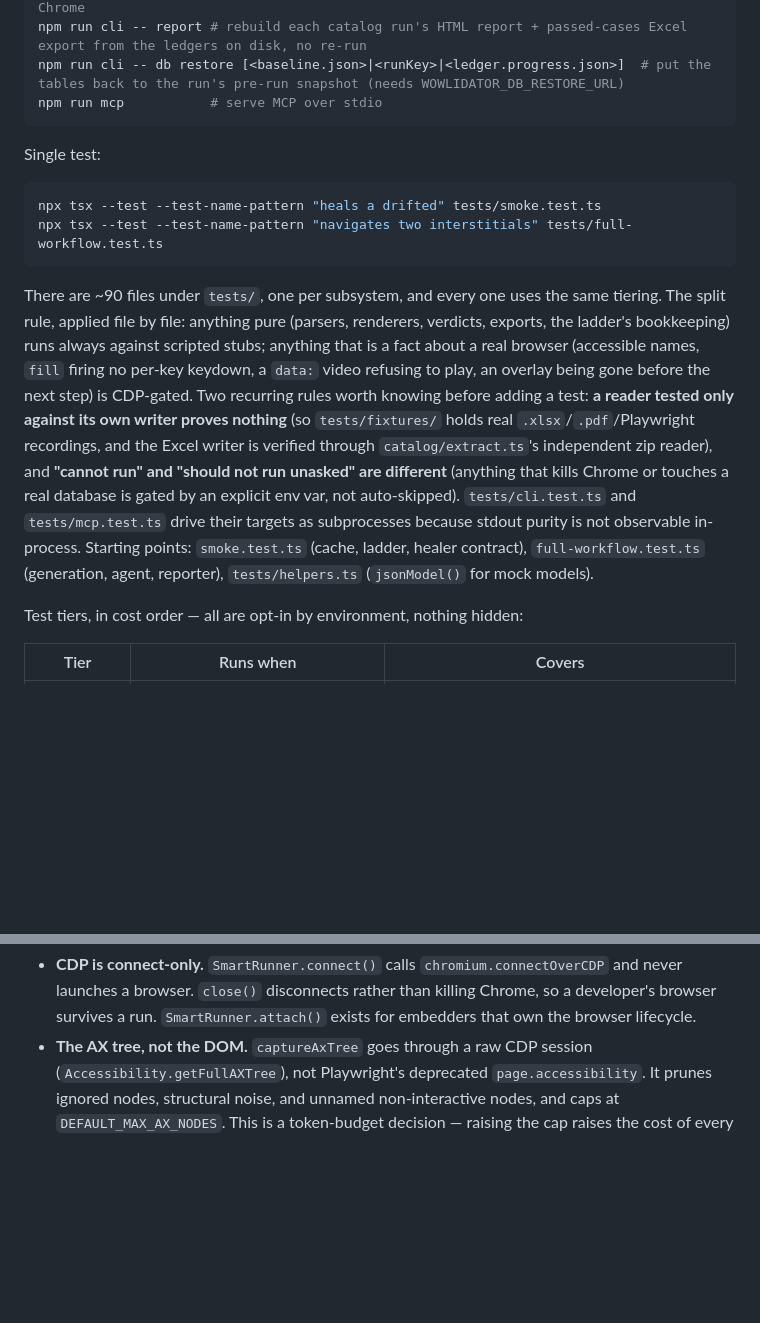
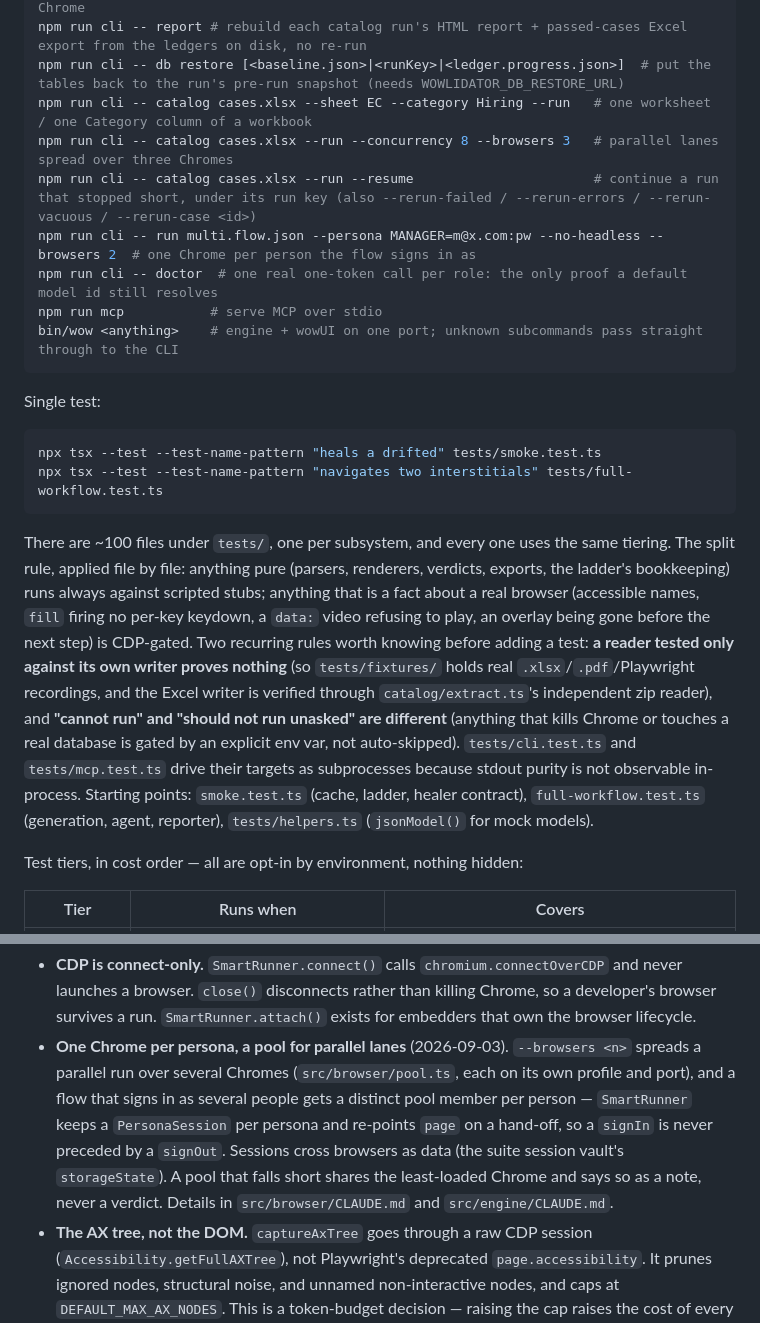
Before and after one commit to AruzCandlr/wowlidator, a Markdown page: CLAUDE.md, 2 parts joined by grey strips. GitHub-like rendering; blank space fills up the shorter version.

````diff
--- a/CLAUDE.md
+++ b/CLAUDE.md
@@ -50,7 +50,13 @@ npm run cli -- generate --api                          # write API tests from th
 npm run cli -- run checkout.api.json                   # browser-free: never opens Chrome
 npm run cli -- report # rebuild each catalog run's HTML report + passed-cases Excel export from the ledgers on disk, no re-run
 npm run cli -- db restore [<baseline.json>|<runKey>|<ledger.progress.json>]  # put the tables back to the run's pre-run snapshot (needs WOWLIDATOR_DB_RESTORE_URL)
+npm run cli -- catalog cases.xlsx --sheet EC --category Hiring --run   # one worksheet / one Category column of a workbook
+npm run cli -- catalog cases.xlsx --run --concurrency 8 --browsers 3   # parallel lanes spread over three Chromes
+npm run cli -- catalog cases.xlsx --run --resume                       # continue a run that stopped short, under its run key (also --rerun-failed / --rerun-errors / --rerun-vacuous / --rerun-case <id>)
+npm run cli -- run multi.flow.json --persona MANAGER=m@x.com:pw --no-headless --browsers 2  # one Chrome per person the flow signs in as
+npm run cli -- doctor  # one real one-token call per role: the only proof a default model id still resolves
 npm run mcp           # serve MCP over stdio
+bin/wow <anything>    # engine + wowUI on one port; unknown subcommands pass straight through to the CLI
 ```
 
 Single test:
@@ -60,7 +66,7 @@ npx tsx --test --test-name-pattern "heals a drifted" tests/smoke.test.ts
 npx tsx --test --test-name-pattern "navigates two interstitials" tests/full-workflow.test.ts
 ```
 
-There are ~90 files under `tests/`, one per subsystem, and every one uses the same tiering. The split rule, applied file by file: anything pure (parsers, renderers, verdicts, exports, the ladder's bookkeeping) runs always against scripted stubs; anything that is a fact about a real browser (accessible names, `fill` firing no per-key keydown, a `data:` video refusing to play, an overlay being gone before the next step) is CDP-gated. Two recurring rules worth knowing before adding a test: **a reader tested only against its own writer proves nothing** (so `tests/fixtures/` holds real `.xlsx`/`.pdf`/Playwright recordings, and the Excel writer is verified through `catalog/extract.ts`'s independent zip reader), and **"cannot run" and "should not run unasked" are different** (anything that kills Chrome or touches a real database is gated by an explicit env var, not auto-skipped). `tests/cli.test.ts` and `tests/mcp.test.ts` drive their targets as subprocesses because stdout purity is not observable in-process. Starting points: `smoke.test.ts` (cache, ladder, healer contract), `full-workflow.test.ts` (generation, agent, reporter), `tests/helpers.ts` (`jsonModel()` for mock models).
+There are ~100 files under `tests/`, one per subsystem, and every one uses the same tiering. The split rule, applied file by file: anything pure (parsers, renderers, verdicts, exports, the ladder's bookkeeping) runs always against scripted stubs; anything that is a fact about a real browser (accessible names, `fill` firing no per-key keydown, a `data:` video refusing to play, an overlay being gone before the next step) is CDP-gated. Two recurring rules worth knowing before adding a test: **a reader tested only against its own writer proves nothing** (so `tests/fixtures/` holds real `.xlsx`/`.pdf`/Playwright recordings, and the Excel writer is verified through `catalog/extract.ts`'s independent zip reader), and **"cannot run" and "should not run unasked" are different** (anything that kills Chrome or touches a real database is gated by an explicit env var, not auto-skipped). `tests/cli.test.ts` and `tests/mcp.test.ts` drive their targets as subprocesses because stdout purity is not observable in-process. Starting points: `smoke.test.ts` (cache, ladder, healer contract), `full-workflow.test.ts` (generation, agent, reporter), `tests/helpers.ts` (`jsonModel()` for mock models).
 
 Test tiers, in cost order — all are opt-in by environment, nothing hidden:
 
@@ -111,4 +117,5 @@ Agent safety rails, all load-bearing:
 - **CDP is connect-only.** `SmartRunner.connect()` calls `chromium.connectOverCDP` and never launches a browser. `close()` disconnects rather than killing Chrome, so a developer's browser survives a run. `SmartRunner.attach()` exists for embedders that own the browser lifecycle.
+- **One Chrome per persona, a pool for parallel lanes** (2026-09-03). `--browsers <n>` spreads a parallel run over several Chromes (`src/browser/pool.ts`, each on its own profile and port), and a flow that signs in as several people gets a distinct pool member per person — `SmartRunner` keeps a `PersonaSession` per persona and re-points `page` on a hand-off, so a `signIn` is never preceded by a `signOut`. Sessions cross browsers as data (the suite session vault's `storageState`). A pool that falls short shares the least-loaded Chrome and says so as a note, never a verdict. Details in `src/browser/CLAUDE.md` and `src/engine/CLAUDE.md`.
 - **The AX tree, not the DOM.** `captureAxTree` goes through a raw CDP session (`Accessibility.getFullAXTree`), not Playwright's deprecated `page.accessibility`. It prunes ignored nodes, structural noise, and unnamed non-interactive nodes, and caps at `DEFAULT_MAX_AX_NODES`. This is a token-budget decision — raising the cap raises the cost of every repair.
 - **MCP owns stdout.** Anything written to stdout in `src/mcp/` corrupts the protocol stream. Diagnostics go to stderr.
 - **`exactOptionalPropertyTypes` is on.** Optional properties need `?: T | undefined`, not `?: T`, wherever `undefined` may be assigned. This bites most often on `FlowStep.intent`.
````
Also changed, not shown: other parts of CLAUDE.md (+11 -10 lines).
